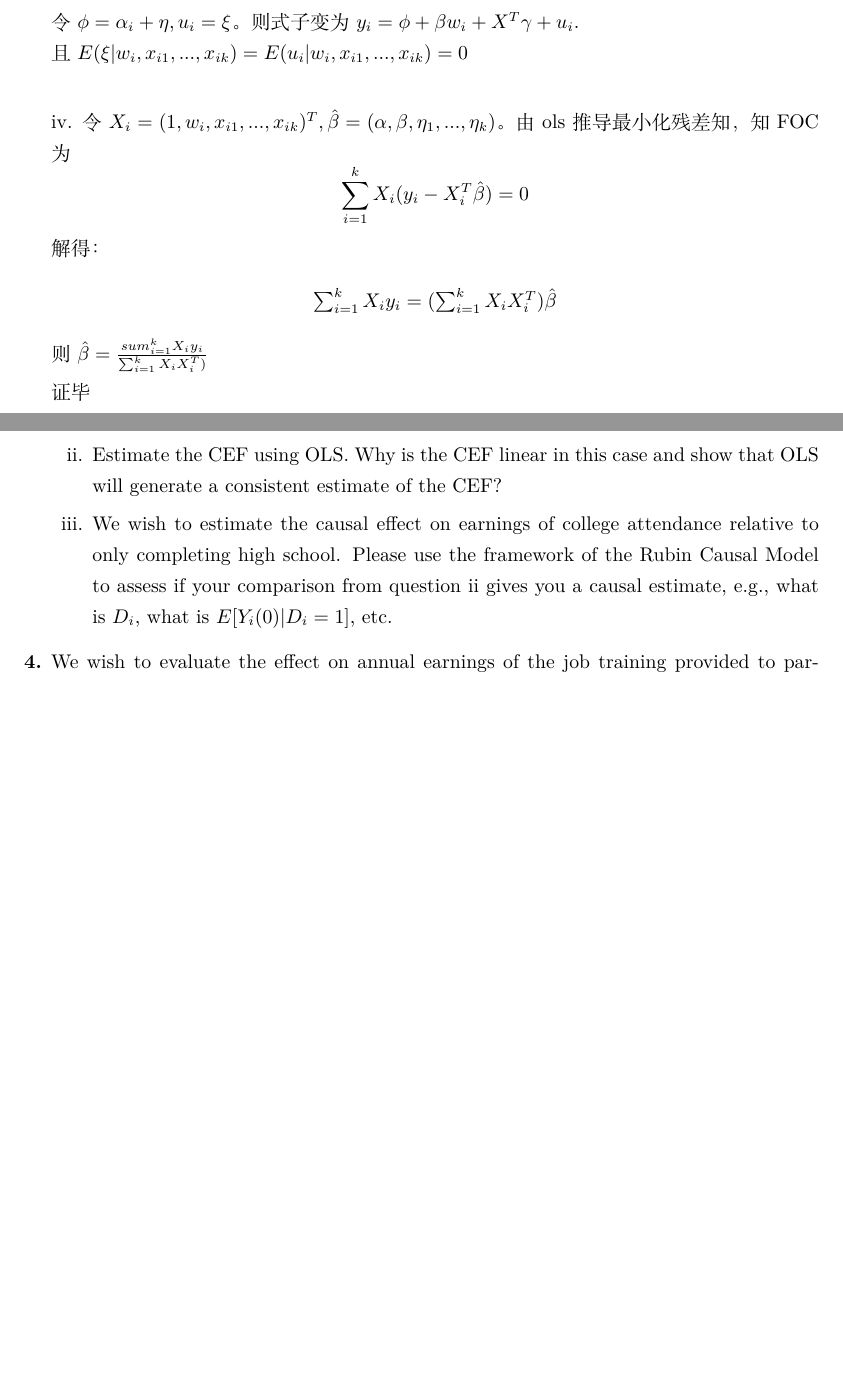
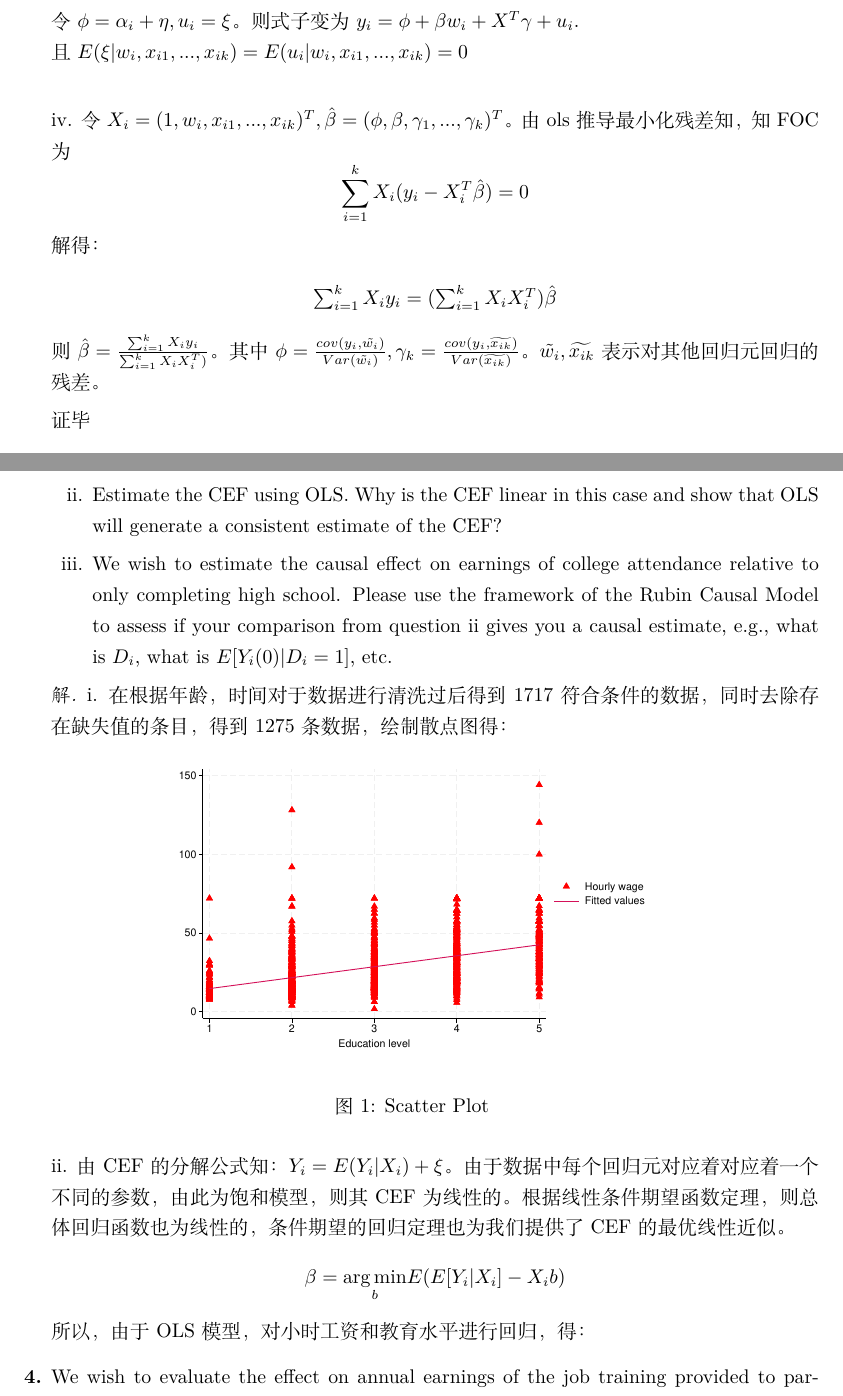
Before and after one commit to ECUMSQL/xmind, a LaTeX problem sheet (Economy/Advance Econometric/Homework one.tex): two parts of pages 3 and 4 of 5, joined at a grey line, cut so that both start at the same text, the shorter picture padded with empty space. Compiled offline with XeLaTeX.

Commit message:
10.18.24

```diff
--- a/Economy/Advance Econometric/Homework one.tex
+++ b/Economy/Advance Econometric/Homework one.tex
@@ -1,5 +1,7 @@
 \documentclass[a4paper]{ctexart}
 %\usepackage{fdsymbol}
+\usepackage{graphicx}
+\usepackage{epstopdf}
 \usepackage{mathtools,amsmath,amsthm,amsfonts,bm}
 \usepackage{xcolor}
 \usepackage{cases}
@@ -152,7 +154,7 @@ What is the intercept $\phi$?
     令$\phi = \alpha_i + \eta, u_i = \xi$。则式子变为$y_i =\phi + \beta w_i + X^T\gamma + u_i$.\\且$E(\xi|w_i,x_{i1}, ..., x_{ik}) = E(u_i|w_i,x_{i1}, ..., x_{ik}) = 0$
     \\
 
-    iv. 令$X_i = (1, w_i ,x_{i1}, ..., x_{ik})^T, \hat{\beta} = (\alpha, \beta, \eta_{1}, ..., \eta_{k})$。由ols推导最小化残差知，知FOC为
+    iv. 令$X_i = (1, w_i ,x_{i1}, ..., x_{ik})^T, \hat{\beta} = (\phi, \beta, \gamma_{1}, ..., \gamma_{k})^T$。由ols推导最小化残差知，知FOC为
     \begin{equation*}
         \sum_{i=1}^{k} X_i(y_i - X_i^T\hat{\beta}) = 0
     \end{equation*}
@@ -160,9 +162,7 @@ What is the intercept $\phi$?
     \begin{center}
      $\sum_{i=1}^{k}X_iy_i = (\sum_{i=1}^{k}X_iX_i^T)\hat{\beta}$
     \end{center}
-    则$\hat{\beta} = \frac{sum_{i=1}^{k}X_iy_i}{\sum_{i=1}^{k}X_iX_i^T)}$
-
-
+    则$\hat{\beta} = \frac{\sum_{i=1}^{k}X_iy_i}{\sum_{i=1}^{k}X_iX_i^T)}$。其中$\phi = \frac{cov(y_i,\tilde{w_i})}{Var(\tilde{w_i})},\gamma_k = \frac{cov(y_i,\widetilde{x_{ik}})}{Var(\widetilde{x_{ik}})}$。$\tilde{w_i}, \widetilde{x_{ik}}$表示对其他回归元回归的残差。%%解构回归
 
     \qedsymbol
 \end{solution}
@@ -175,7 +175,36 @@ What is the intercept $\phi$?
 \item[iii.]  We wish to estimate the causal effect on earnings of college attendance relative to only completing high school. Please use the framework of the Rubin Causal Model to assess if your comparison from question ii gives you a causal estimate, e.g., what is $D_i$, what is $E[Y_i(0)|D_i = 1]$, etc.
 \end{enumerate}
 
+\begin{solution}
+    i.  在根据年龄，时间对于数据进行清洗过后得到1717符合条件的数据，同时去除存在缺失值的条目，得到1275条数据，绘制散点图得：%%有个货乱填
+    \begin{figure}[htbp] %%图片位置，htbp分别表示在当前页，顶部，底部，浮动页
+        \centering
+        \includegraphics[scale=0.5]{Scatter plot in us 3.1.eps} %%参数表示将原图缩小或者扩大
+        \caption{Scatter Plot}
+        %%\label{}标签
+    \end{figure}
 
+
+    ii. 由CEF的分解公式知：$Y_i = E(Y_i|X_i)+\xi$。由于数据中每个回归元对应着对应着一个不同的参数，由此为饱和模型，则其CEF为线性的。根据线性条件期望函数定理，则总体回归函数也为线性的，条件期望的回归定理也为我们提供了CEF的最优线性近似。
+        \begin{equation*}
+            \beta = \underset{b}{\arg \min}E{(E[Y_i|X_i] - X_i b)}
+        \end{equation*}
+        所以，由于OLS模型，对小时工资和教育水平进行回归，得：
+
+
+
+
+
+
+
+
+
+
+
+
+\end{solution}
+
+%%第四题
 \item[\textbf{4.}] We wish to evaluate the effect on annual earnings of the job training provided to participants in the National Supported Work (NSW) Demonstration study. In this study, a sample of men were randomly assigned to either receive or not receive job training. Baseline earnings were measured in 1975, which is the year before the they were randomly assigned to either the treatment or control group. Earnings were also measured in 1978, which is several years after the treatment started. More details on the NSW are available in Robert Lalonde, ``Evaluating the Econometric Evaluations of Training Programs,” American Economic Review, Vol. 76, pp. 604-620.
 
 ~~The dataset for this homework is called \textbf{nsw.dta}, which can be downloaded from https://users.nber.org/$\sim$rdehejia/data/.nswdata2.html,  and includes the following variables: treatment indicator \textit{\textbf{treat}} (1 if treated, 0 if not treated), \textit{\textbf{age}} (age in years), education (years of education), \textit{\textbf{black}} (1 if black, 0 otherwise), \textit{\textbf{hispanic}} (1 if Hispanic, 0 otherwise), \textit{\textbf{married}} (1 if married, 0 otherwise), \textit{\textbf{nodegree}} (1 if no high school degree, 0 otherwise), \textit{\textbf{re75}} (earnings in 1975), and \textit{\textbf{re78}} (earnings in 1978).
```
Also changed, not shown: Economy/Advance Econometric/Homework one.pdf, Economy/Advance Econometric/Scatter 3.1.eps (added), Economy/Advance Econometric/Scatter plot in us 3.1.eps (added), 3 other files.
